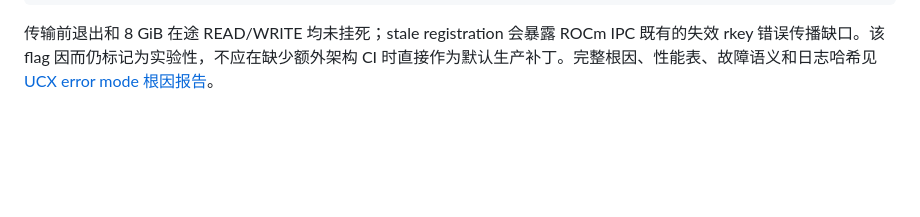
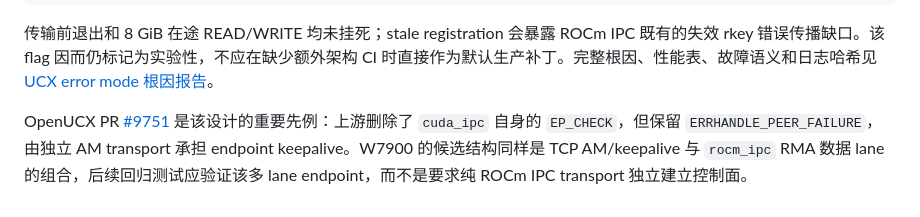
Before and after one commit to anjoj0/vllm-awq4-qwen-1.0, a Markdown page: w7900_optimization/pd_disaggregation/README.md, the part around the change. GitHub-like rendering; blank space fills up the shorter version.

Commit message:
docs(ucx): align ROCm IPC with CUDA keepalive precedent

````diff
--- a/w7900_optimization/pd_disaggregation/README.md
+++ b/w7900_optimization/pd_disaggregation/README.md
@@ -203,3 +203,5 @@ UCX_ROOT=/path/to/experimental-ucx \
 ```
 
 传输前退出和 8 GiB 在途 READ/WRITE 均未挂死；stale registration 会暴露 ROCm IPC 既有的失效 rkey 错误传播缺口。该 flag 因而仍标记为实验性，不应在缺少额外架构 CI 时直接作为默认生产补丁。完整根因、性能表、故障语义和日志哈希见 [UCX error mode 根因报告](../results/20260805_nixl_ucx_error_mode_root_cause.md)。
+
+OpenUCX PR [#9751](https://github.com/openucx/ucx/pull/9751) 是该设计的重要先例：上游删除了 `cuda_ipc` 自身的 `EP_CHECK`，但保留 `ERRHANDLE_PEER_FAILURE`，由独立 AM transport 承担 endpoint keepalive。W7900 的候选结构同样是 TCP AM/keepalive 与 `rocm_ipc` RMA 数据 lane 的组合，后续回归测试应验证该多 lane endpoint，而不是要求纯 ROCm IPC transport 独立建立控制面。
````
Also changed, not shown: w7900_optimization/results/20260805_nixl_ucx_error_mode_root_cause.md (+14 -0 lines).
